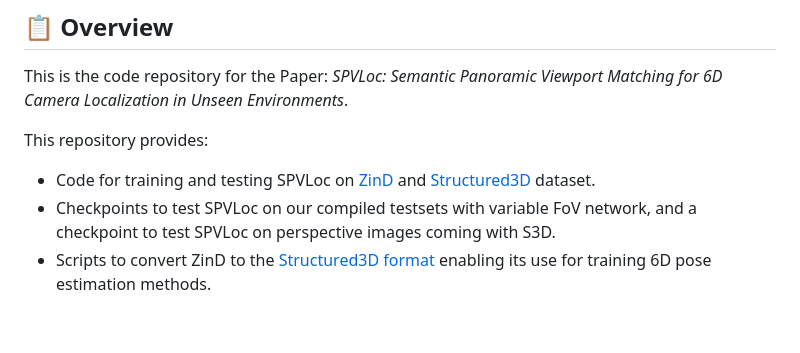
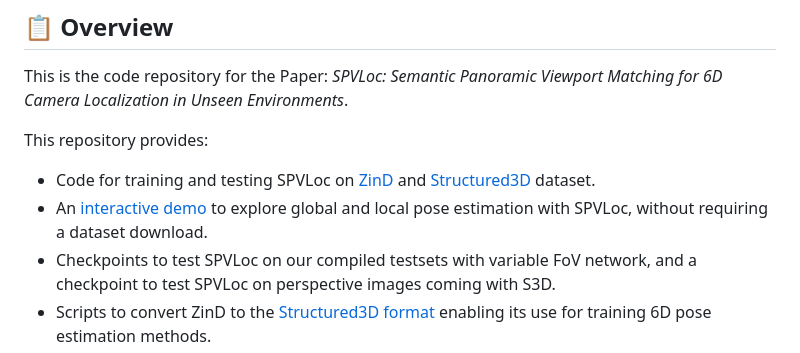
Before and after one commit to fraunhoferhhi/spvloc, a Markdown page: README.md, the part around the change. Rendered like a GitHub page; blank space fills up the shorter version.

```diff
--- a/README.md
+++ b/README.md
@@ -36,6 +36,7 @@ This is the code repository for the Paper: *SPVLoc: Semantic Panoramic Viewport
 This repository provides:
 
 - Code for training and testing SPVLoc on [ZinD](https://github.com/zillow/zind)  and [Structured3D](https://github.com/bertjiazheng/Structured3D) dataset.
+- An [interactive demo](#-quick-demo) to explore global and local pose estimation with SPVLoc, without requiring a dataset download.
 - Checkpoints to test SPVLoc on our compiled testsets with variable FoV network, and a checkpoint to test SPVLoc on perspective images coming with S3D.
 - Scripts to convert ZinD to the [Structured3D format](https://github.com/bertjiazheng/Structured3D/blob/master/data_organization.md) enabling its use for training 6D pose estimation methods.
 - Scripts to reproduce our test sets (variable FoV, variable pitch/roll offsets) for both datasets.
```
